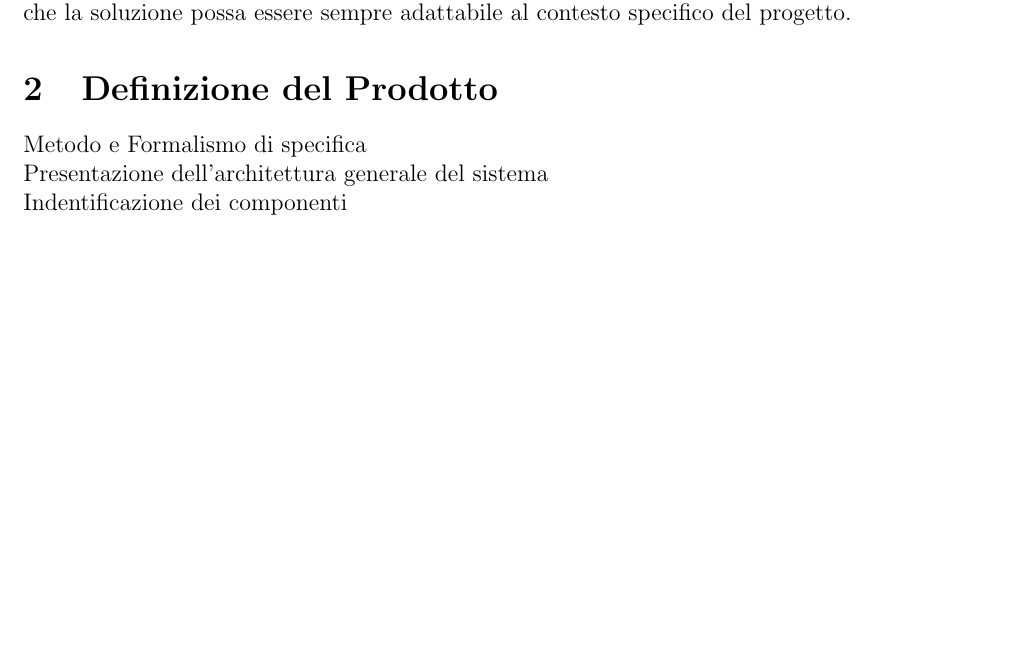
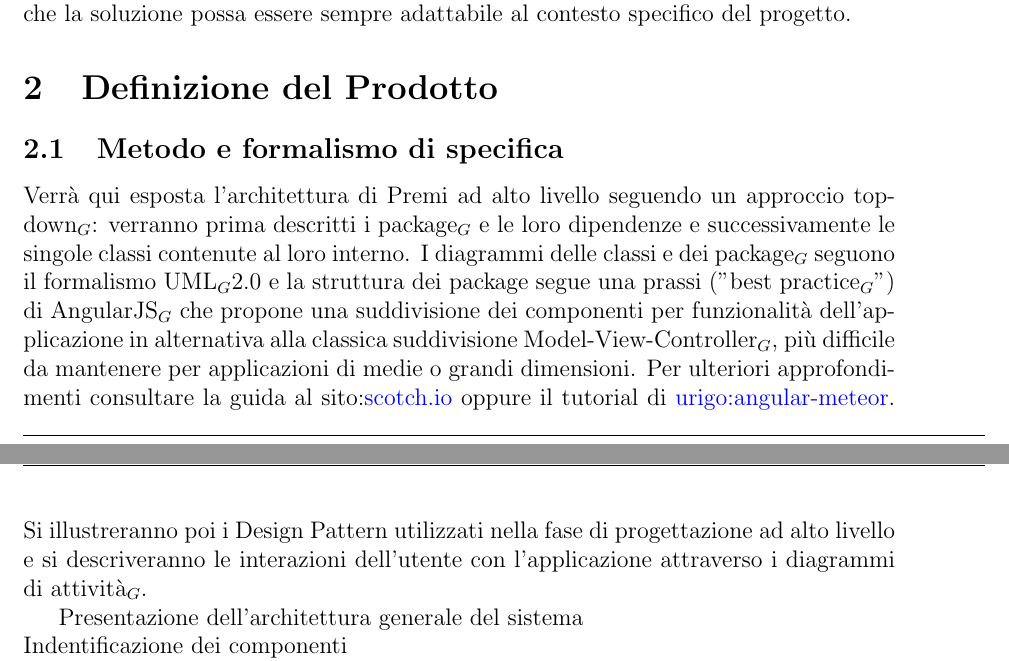
Before and after one commit to 404notfoundunipd/premi-documents, a LaTeX document (Specifica Tecnica/MainDocument.tex, which reads Specifica Tecnica/documents/defin_prodotto.tex): part of page 5 of 7 before the commit and two parts of pages 5 and 6 of 7 after it, the two joined at a grey line, cut so that both start at the same text, the shorter picture padded with empty space. Compiled offline with pdfLaTeX.

Commit message:
metodo e formalismo di specifica

```diff
--- a/Specifica Tecnica/documents/defin_prodotto.tex
+++ b/Specifica Tecnica/documents/defin_prodotto.tex
@@ -1,5 +1,10 @@
 \section{Definizione del Prodotto}
-Metodo e Formalismo di specifica \\
+
+\subsection{Metodo e formalismo di specifica}
+Verrà qui esposta l'architettura di Premi ad alto livello seguendo un approccio top-down$_G$: verranno prima descritti i package$_G$ e le loro dipendenze e successivamente le singole classi contenute al loro interno. I diagrammi delle classi e dei package$_G$ seguono il formalismo UML$_G$2.0 e la struttura dei package segue una prassi ("best practice$_G$") di AngularJS$_G$ che propone una suddivisione dei componenti per funzionalità dell'applicazione in alternativa alla classica suddivisione Model-View-Controller$_G$, più difficile da mantenere per applicazioni di medie o grandi dimensioni. Per ulteriori approfondimenti consultare la guida al sito:\href{https://scotch.io/tutorials/angularjs-best-practices-directory-structure}{scotch.io} oppure il tutorial di \href{http://angular-meteor.com/tutorial/step_07}{urigo:angular-meteor}.
+Si illustreranno poi i Design Pattern utilizzati nella fase di progettazione ad alto livello e si descriveranno le interazioni dell'utente con l'applicazione attraverso i diagrammi di attività$_G$.
+
+
 Presentazione dell'architettura generale del sistema \\
 Indentificazione dei componenti\\
 (diagrammi dei componenti e delle classi ordinati per MVC)
```
